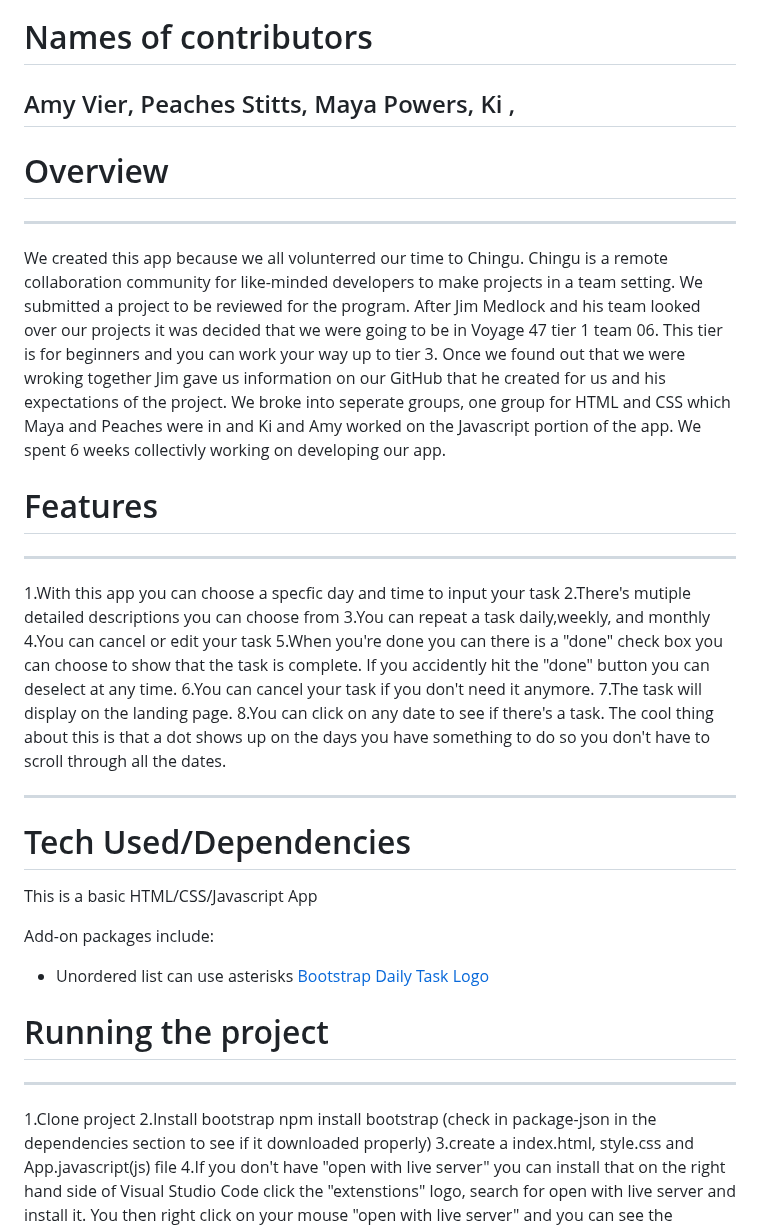
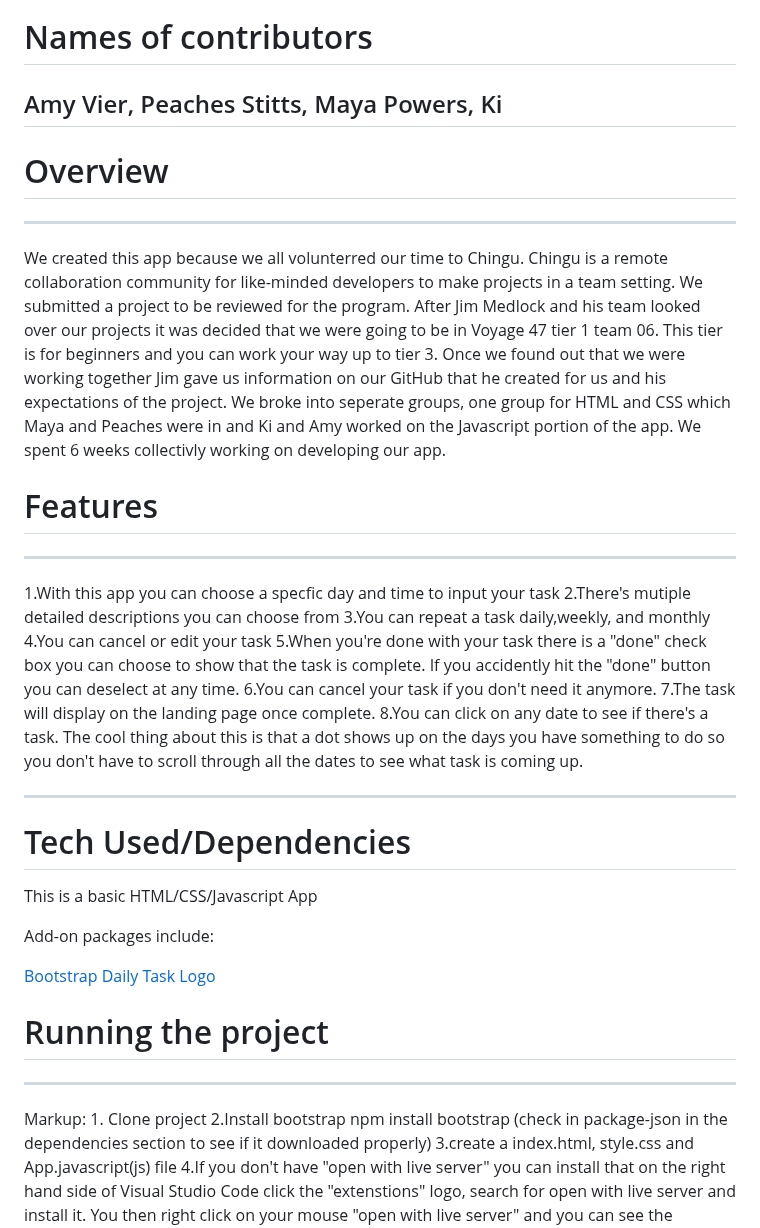
Before and after one commit to chingu-voyages/v47-tier1-team-06, a Markdown page: README.md, the part around the change. GitHub-like rendering.

Commit message:
seeing if orderd list work

```diff
--- a/README.md
+++ b/README.md
@@ -3,11 +3,11 @@
 Amy Vier,
 Peaches Stitts,
 Maya Powers,
-Ki ,
+Ki
 -----------------------------------------------------------------------------------------
 # Overview #
 ------------------------------------------------------------------------------------------
- We created this app because we all volunterred our time to Chingu. Chingu is a remote collaboration community for like-minded developers to make projects in a team setting. We submitted a project to be reviewed for the program. After Jim Medlock and his team looked over our projects it was decided that we were going to be in Voyage 47 tier 1 team 06. This tier is for beginners and you can work your way up to tier 3. Once we found out that we were wroking together Jim gave us information on our GitHub that he created for us and his expectations of the project. We broke into seperate groups, one group for HTML and CSS which Maya and Peaches were in and Ki and Amy worked on the Javascript portion of the app. We spent 6 weeks collectivly working on developing our app.
+ We created this app because we all volunterred our time to Chingu. Chingu is a remote collaboration community for like-minded developers to make projects in a team setting. We submitted a project to be reviewed for the program. After Jim Medlock and his team looked over our projects it was decided that we were going to be in Voyage 47 tier 1 team 06. This tier is for beginners and you can work your way up to tier 3. Once we found out that we were working together Jim gave us information on our GitHub that he created for us and his expectations of the project. We broke into seperate groups, one group for HTML and CSS which Maya and Peaches were in and Ki and Amy worked on the Javascript portion of the app. We spent 6 weeks collectivly working on developing our app.
 
 
 # Features #
@@ -16,23 +16,23 @@ Ki ,
 2.There's mutiple detailed descriptions you can choose from
 3.You can repeat a task daily,weekly, and monthly
 4.You can cancel or edit your task
-5.When you're done you can there is a "done" check box you can choose to show that the task is complete. If you accidently hit the "done" button you can deselect at any time.
+5.When you're done with your task there is a "done" check box you can choose to show that the task is complete. If you accidently hit the "done" button you can deselect at any time.
 6.You can cancel your task if you don't need it anymore.
-7.The task will display on the landing page.
-8.You can click on any date to see if there's a task. The cool thing about this is that a dot shows up on the days you have something to do so you don't have to scroll through all the dates.
+7.The task will display on the landing page once complete.
+8.You can click on any date to see if there's a task. The cool thing about this is that a dot shows up on the days you have something to do so you don't have to scroll through all the dates to see what task is coming up.
 
 ----------------------------------------------------------------------------------------------
 # Tech Used/Dependencies #
 This is a basic HTML/CSS/Javascript App
 
 Add-on packages include:
-* Unordered list can use asterisks
+
 [Bootstrap](https://getbootstrap.com/docs/4.0/getting-started/introduction/)
 [Daily Task Logo](https://banner.godori.dev/)
 
 # Running the project #
 --------------------------------------------------------------------------------------------
-1.Clone project
+Markup: 1. Clone project
 2.Install bootstrap npm install bootstrap (check in package-json in the dependencies section to see if it downloaded properly)
 3.create a index.html, style.css and App.javascript(js) file
 4.If you don't have "open with live server" you can install that on the right hand side of Visual Studio Code click the "extenstions" logo, search for open with live server and install it. You then right click on your mouse "open with live server" and you can see the changes you made in action.
```
